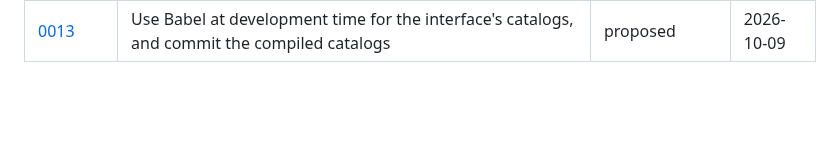
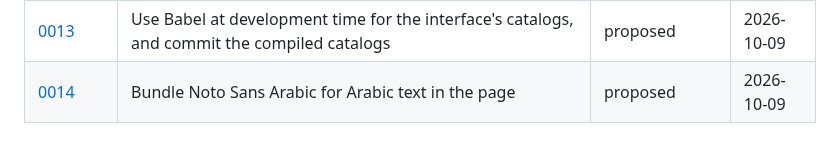
Before and after one commit to mohamed-abdelsattar92/codetrail, a Markdown page: docs/adr/README.md, the part around the change. Rendered like a GitHub page; blank space fills up the shorter version.

```diff
--- a/docs/adr/README.md
+++ b/docs/adr/README.md
@@ -37,3 +37,4 @@ Everything smaller is explained in the commit body, not in an ADR.
 | [0011](0011-parallel-quick-tests-with-pytest-xdist.md) | Run the pre-push hook's quick tests in parallel with pytest-xdist, on the unit, API and hook tests only | proposed | 2026-10-07 |
 | [0012](0012-apache-2-license.md) | License Codetrail under the Apache License 2.0, take contributions under the same licence, and keep the name and logo reserved | accepted | 2026-10-08 |
 | [0013](0013-commit-the-compiled-catalogs.md) | Use Babel at development time for the interface's catalogs, and commit the compiled catalogs | proposed | 2026-10-09 |
+| [0014](0014-bundle-noto-sans-arabic.md) | Bundle Noto Sans Arabic for Arabic text in the page | proposed | 2026-10-09 |
```
Also changed, not shown: docs/adr/0014-bundle-noto-sans-arabic.md (added, +57 -0 lines).
